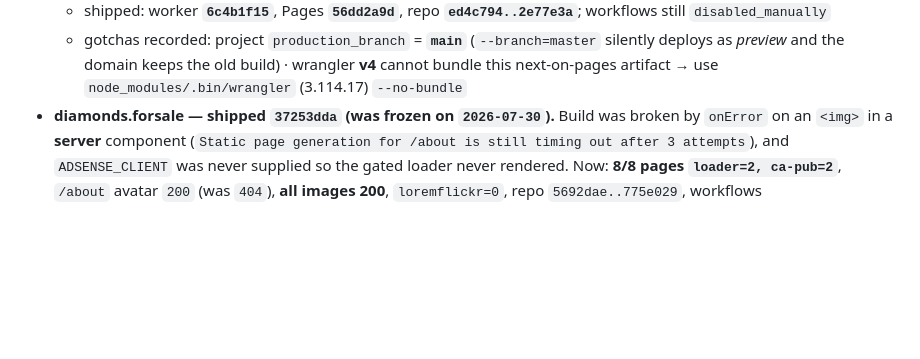
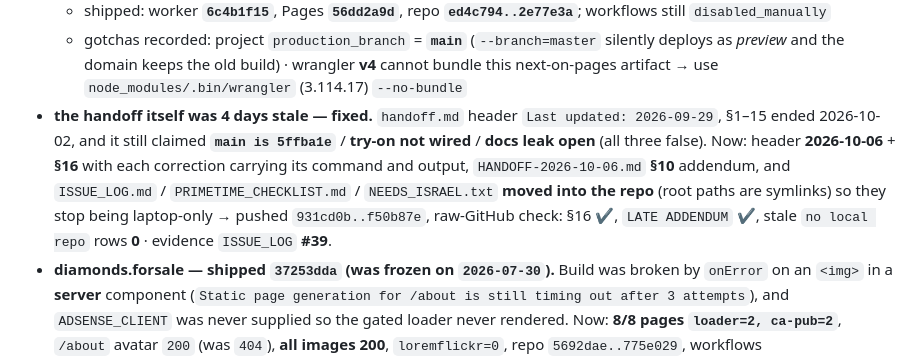
Before and after one commit to placebetsai/nexus-ai-suite, a Markdown page: PRIMETIME_CHECKLIST.md, the part around the change. Rendered like a GitHub page; blank space fills up the shorter version.

```diff
--- a/PRIMETIME_CHECKLIST.md
+++ b/PRIMETIME_CHECKLIST.md
@@ -115,6 +115,12 @@ Why: `placebets.ai` is **not attached to any Pages project in this account**, so
   - seller photos: `photos.scooter.exchange` **NXDOMAIN** → `GET /api/photos/<key>` (`404` for missing + traversal)
   - shipped: worker **`6c4b1f15`**, Pages **`56dd2a9d`**, repo **`ed4c794..2e77e3a`**; workflows still `disabled_manually`
   - gotchas recorded: project `production_branch` = **`main`** (`--branch=master` silently deploys as *preview* and the domain keeps the old build) · wrangler **v4** cannot bundle this next-on-pages artifact → use `node_modules/.bin/wrangler` (3.114.17) `--no-bundle`
+- **the handoff itself was 4 days stale — fixed.** `handoff.md` header `Last updated: 2026-09-29`,
+  §1–15 ended 2026-10-02, and it still claimed **`main is 5ffba1e`** / **try-on not wired** / **docs leak open**
+  (all three false). Now: header **2026-10-06** + **§16** with each correction carrying its command and output,
+  `HANDOFF-2026-10-06.md` **§10** addendum, and `ISSUE_LOG.md` / `PRIMETIME_CHECKLIST.md` / `NEEDS_ISRAEL.txt`
+  **moved into the repo** (root paths are symlinks) so they stop being laptop-only → pushed `931cd0b..f50b87e`,
+  raw-GitHub check: §16 ✔, `LATE ADDENDUM` ✔, stale `no local repo` rows **0** · evidence `ISSUE_LOG` **#39**.
 - **diamonds.forsale — shipped `37253dda` (was frozen on `2026-07-30`).** Build was broken by `onError` on an `<img>` in a **server** component (`Static page generation for /about is still timing out after 3 attempts`), and `ADSENSE_CLIENT` was never supplied so the gated loader never rendered. Now: **8/8 pages `loader=2, ca-pub=2`**, `/about` avatar `200` (was `404`), **all images 200**, `loremflickr=0`, repo `5692dae..775e029`, workflows `disabled_manually` ×2 — evidence `ISSUE_LOG` **#38**.
 
 **🔴 BLOCKERS still open**
```
Also changed, not shown: ISSUE_LOG.md (+1 -0 lines).
